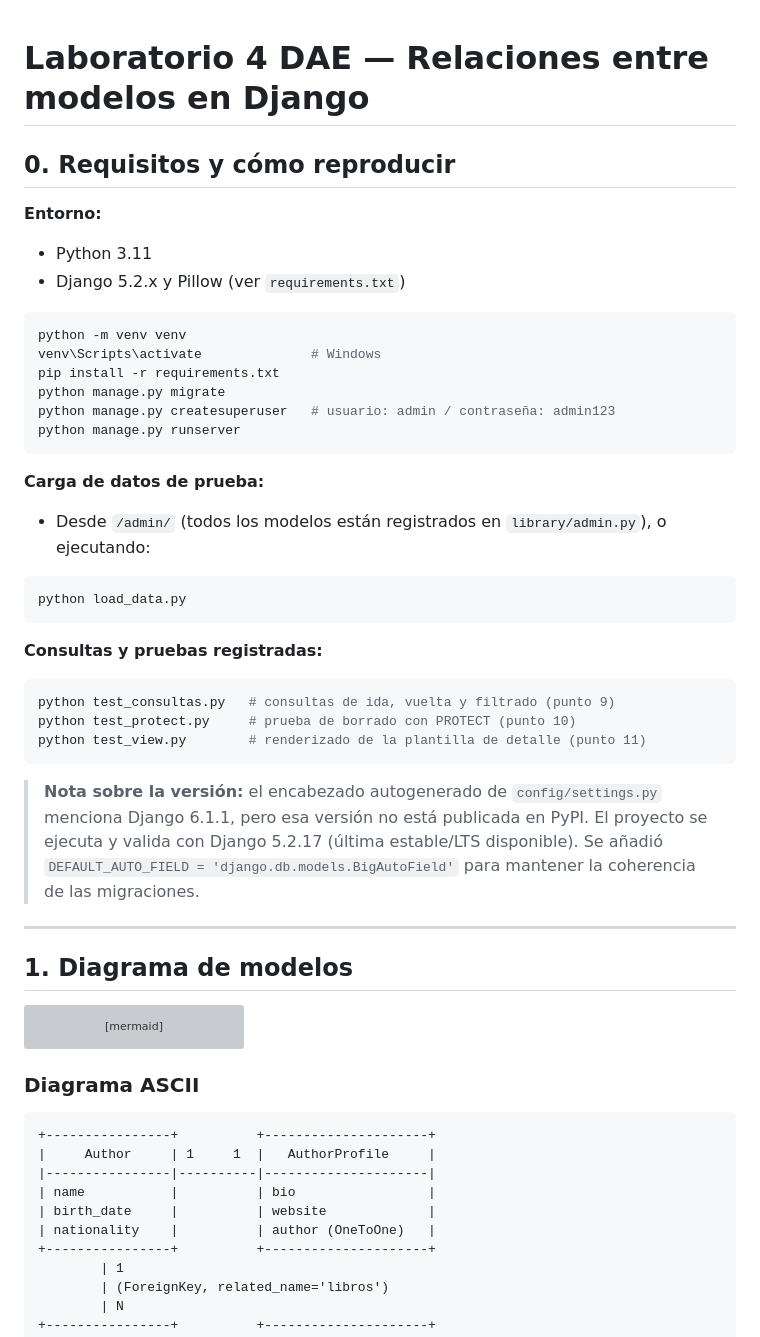
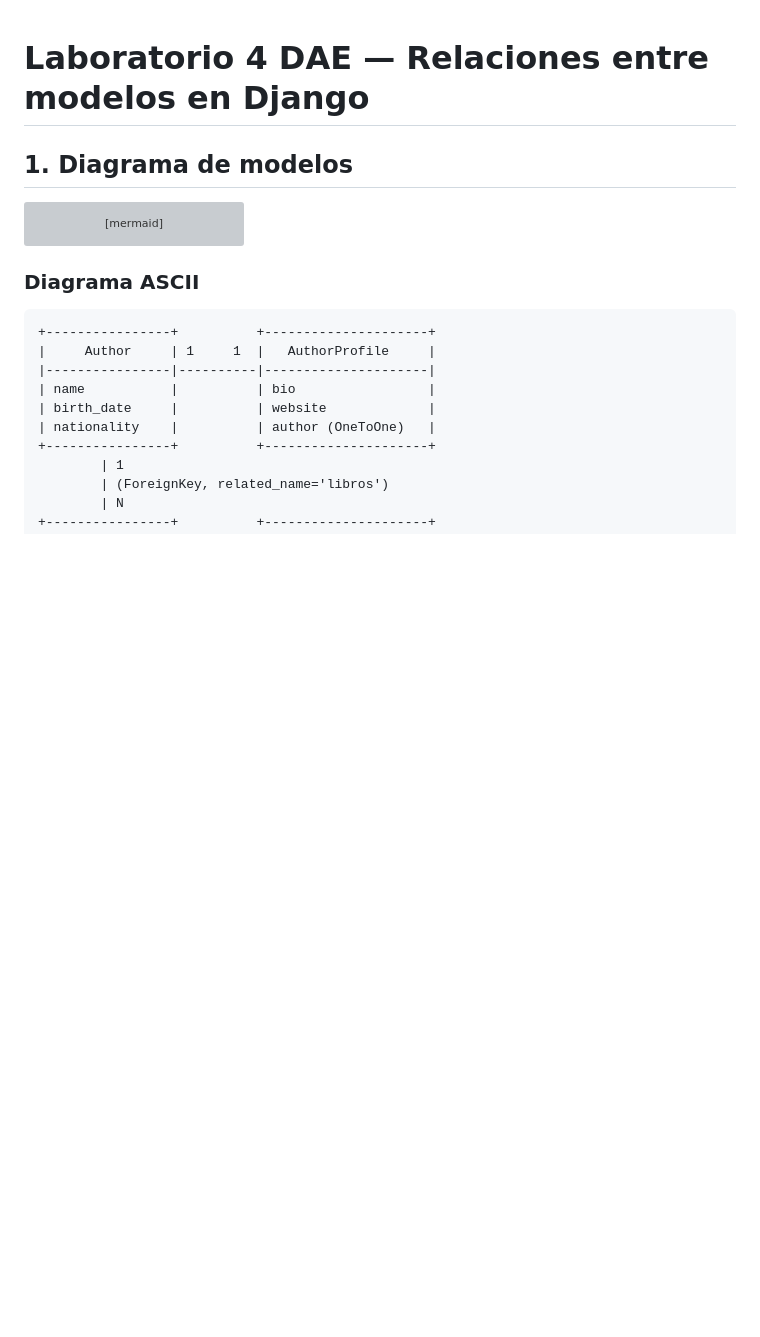
Before and after one commit to nilton-clemente123/DAE-LABORATORIO-04, a Markdown page: README.md, the part around the change. Rendered like a GitHub page; blank space fills up the shorter version; grey boxes are pictures that could not be loaded.

````diff
--- a/README.md
+++ b/README.md
@@ -1,43 +1,4 @@
 # Laboratorio 4 DAE — Relaciones entre modelos en Django
-
-## 0. Requisitos y cómo reproducir
-
-**Entorno:**
-
-- Python 3.11
-- Django 5.2.x y Pillow (ver `requirements.txt`)
-
-```bash
-python -m venv venv
-venv\Scripts\activate              # Windows
-pip install -r requirements.txt
-python manage.py migrate
-python manage.py createsuperuser   # usuario: admin / contraseña: admin123
-python manage.py runserver
-```
-
-**Carga de datos de prueba:**
-
-- Desde `/admin/` (todos los modelos están registrados en `library/admin.py`), o ejecutando:
-
-```bash
-python load_data.py
-```
-
-**Consultas y pruebas registradas:**
-
-```bash
-python test_consultas.py   # consultas de ida, vuelta y filtrado (punto 9)
-python test_protect.py     # prueba de borrado con PROTECT (punto 10)
-python test_view.py        # renderizado de la plantilla de detalle (punto 11)
-```
-
-> **Nota sobre la versión:** el encabezado autogenerado de `config/settings.py` menciona
-> Django 6.1.1, pero esa versión no está publicada en PyPI. El proyecto se ejecuta y valida con
-> Django 5.2.17 (última estable/LTS disponible). Se añadió
-> `DEFAULT_AUTO_FIELD = 'django.db.models.BigAutoField'` para mantener la coherencia de las migraciones.
-
----
 
 ## 1. Diagrama de modelos
 
````
